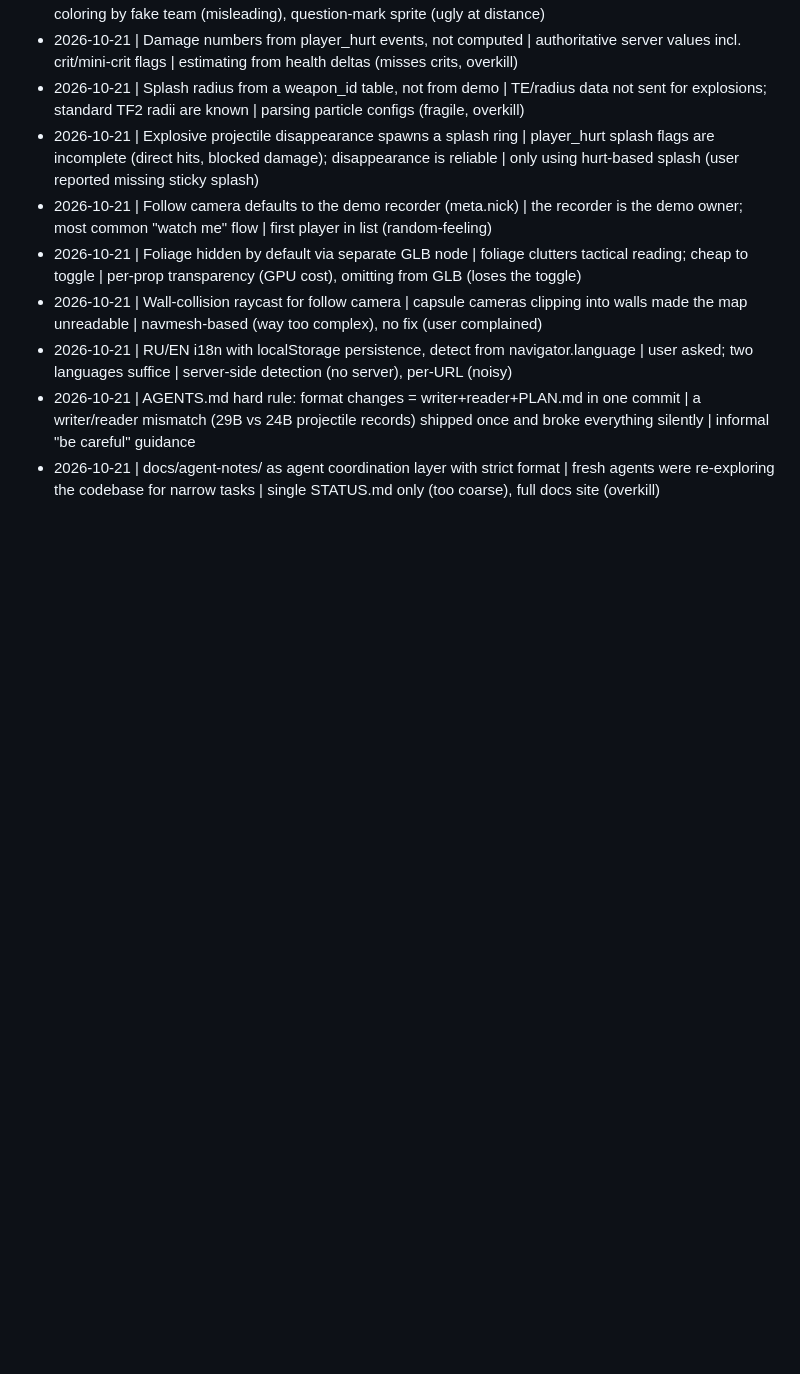
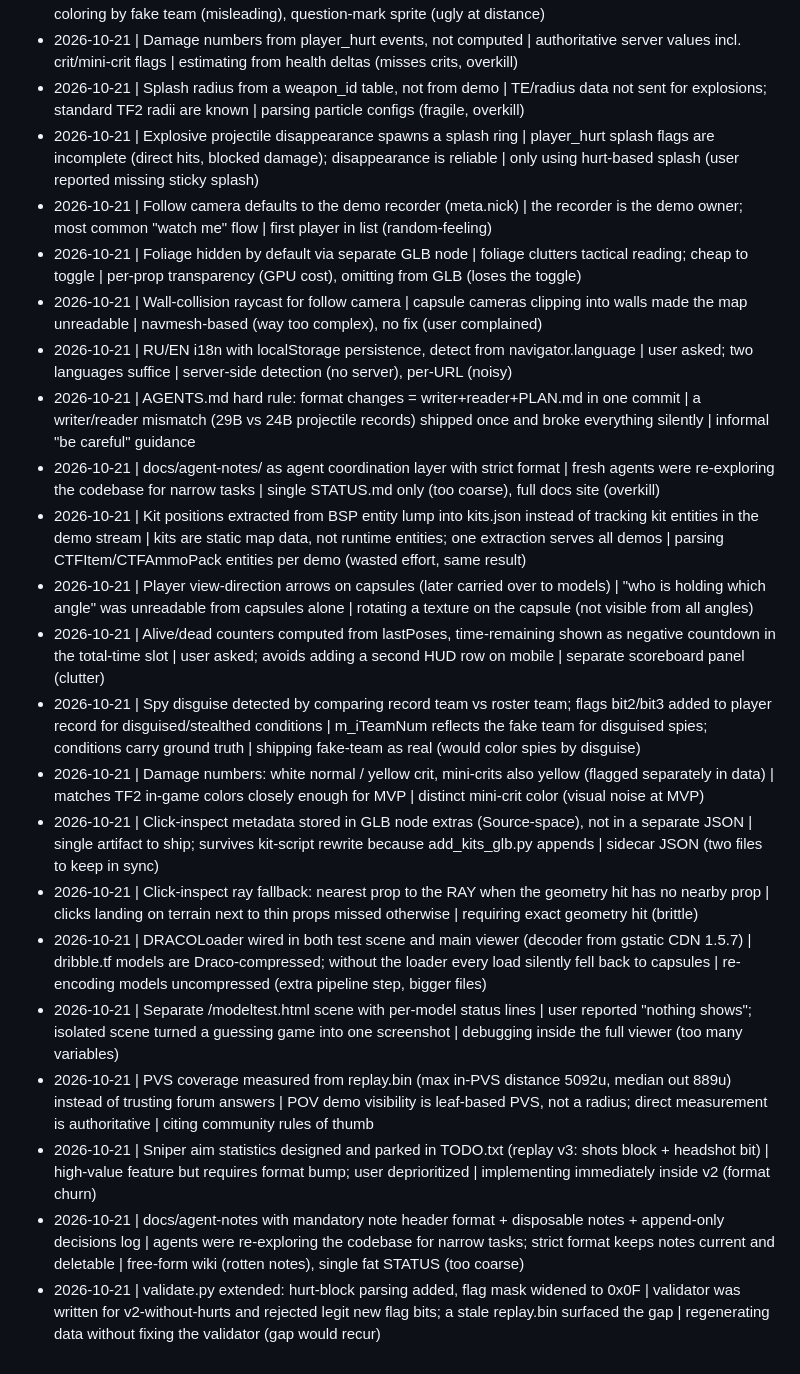
Before and after one commit to ea29ia/tf2-demo-viewer, a Markdown page: docs/agent-notes/decisions.md, the part around the change. Rendered like a GitHub page; blank space fills up the shorter version.

Commit message:
docs(agent-notes): decisions log refreshed with session decisions

```diff
--- a/docs/agent-notes/decisions.md
+++ b/docs/agent-notes/decisions.md
@@ -17,3 +17,16 @@ Format: `YYYY-MM-DD | decision | why | rejected alternative`
 - 2026-10-21 | RU/EN i18n with localStorage persistence, detect from navigator.language | user asked; two languages suffice | server-side detection (no server), per-URL (noisy)
 - 2026-10-21 | AGENTS.md hard rule: format changes = writer+reader+PLAN.md in one commit | a writer/reader mismatch (29B vs 24B projectile records) shipped once and broke everything silently | informal "be careful" guidance
 - 2026-10-21 | docs/agent-notes/ as agent coordination layer with strict format | fresh agents were re-exploring the codebase for narrow tasks | single STATUS.md only (too coarse), full docs site (overkill)
+- 2026-10-21 | Kit positions extracted from BSP entity lump into kits.json instead of tracking kit entities in the demo stream | kits are static map data, not runtime entities; one extraction serves all demos | parsing CTFItem/CTFAmmoPack entities per demo (wasted effort, same result)
+- 2026-10-21 | Player view-direction arrows on capsules (later carried over to models) | "who is holding which angle" was unreadable from capsules alone | rotating a texture on the capsule (not visible from all angles)
+- 2026-10-21 | Alive/dead counters computed from lastPoses, time-remaining shown as negative countdown in the total-time slot | user asked; avoids adding a second HUD row on mobile | separate scoreboard panel (clutter)
+- 2026-10-21 | Spy disguise detected by comparing record team vs roster team; flags bit2/bit3 added to player record for disguised/stealthed conditions | m_iTeamNum reflects the fake team for disguised spies; conditions carry ground truth | shipping fake-team as real (would color spies by disguise)
+- 2026-10-21 | Damage numbers: white normal / yellow crit, mini-crits also yellow (flagged separately in data) | matches TF2 in-game colors closely enough for MVP | distinct mini-crit color (visual noise at MVP)
+- 2026-10-21 | Click-inspect metadata stored in GLB node extras (Source-space), not in a separate JSON | single artifact to ship; survives kit-script rewrite because add_kits_glb.py appends | sidecar JSON (two files to keep in sync)
+- 2026-10-21 | Click-inspect ray fallback: nearest prop to the RAY when the geometry hit has no nearby prop | clicks landing on terrain next to thin props missed otherwise | requiring exact geometry hit (brittle)
+- 2026-10-21 | DRACOLoader wired in both test scene and main viewer (decoder from gstatic CDN 1.5.7) | dribble.tf models are Draco-compressed; without the loader every load silently fell back to capsules | re-encoding models uncompressed (extra pipeline step, bigger files)
+- 2026-10-21 | Separate /modeltest.html scene with per-model status lines | user reported "nothing shows"; isolated scene turned a guessing game into one screenshot | debugging inside the full viewer (too many variables)
+- 2026-10-21 | PVS coverage measured from replay.bin (max in-PVS distance 5092u, median out 889u) instead of trusting forum answers | POV demo visibility is leaf-based PVS, not a radius; direct measurement is authoritative | citing community rules of thumb
+- 2026-10-21 | Sniper aim statistics designed and parked in TODO.txt (replay v3: shots block + headshot bit) | high-value feature but requires format bump; user deprioritized | implementing immediately inside v2 (format churn)
+- 2026-10-21 | docs/agent-notes with mandatory note header format + disposable notes + append-only decisions log | agents were re-exploring the codebase for narrow tasks; strict format keeps notes current and deletable | free-form wiki (rotten notes), single fat STATUS (too coarse)
+- 2026-10-21 | validate.py extended: hurt-block parsing added, flag mask widened to 0x0F | validator was written for v2-without-hurts and rejected legit new flag bits; a stale replay.bin surfaced the gap | regenerating data without fixing the validator (gap would recur)
```
Also changed, not shown: docs/agent-notes/STATUS.md (+87 -54 lines).
